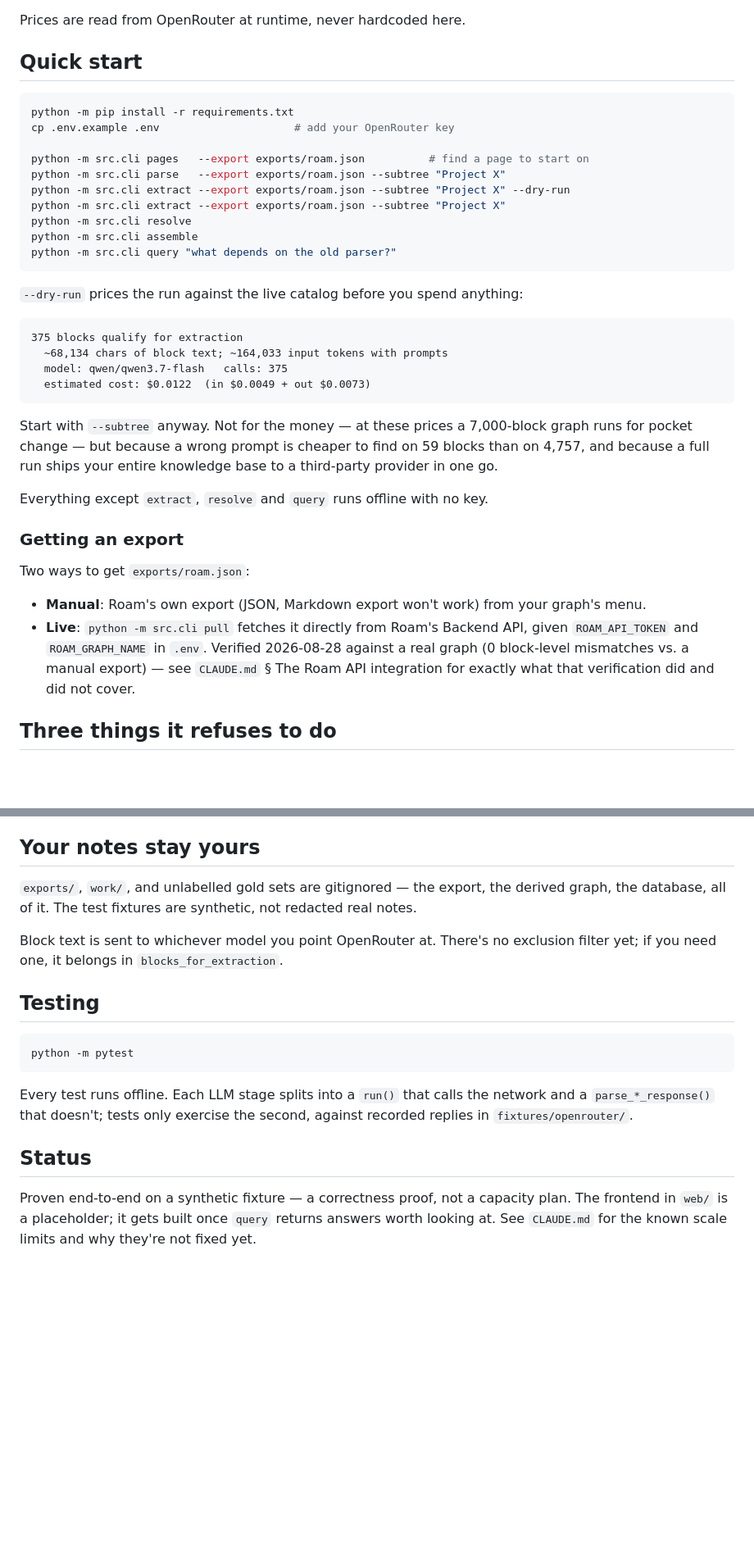
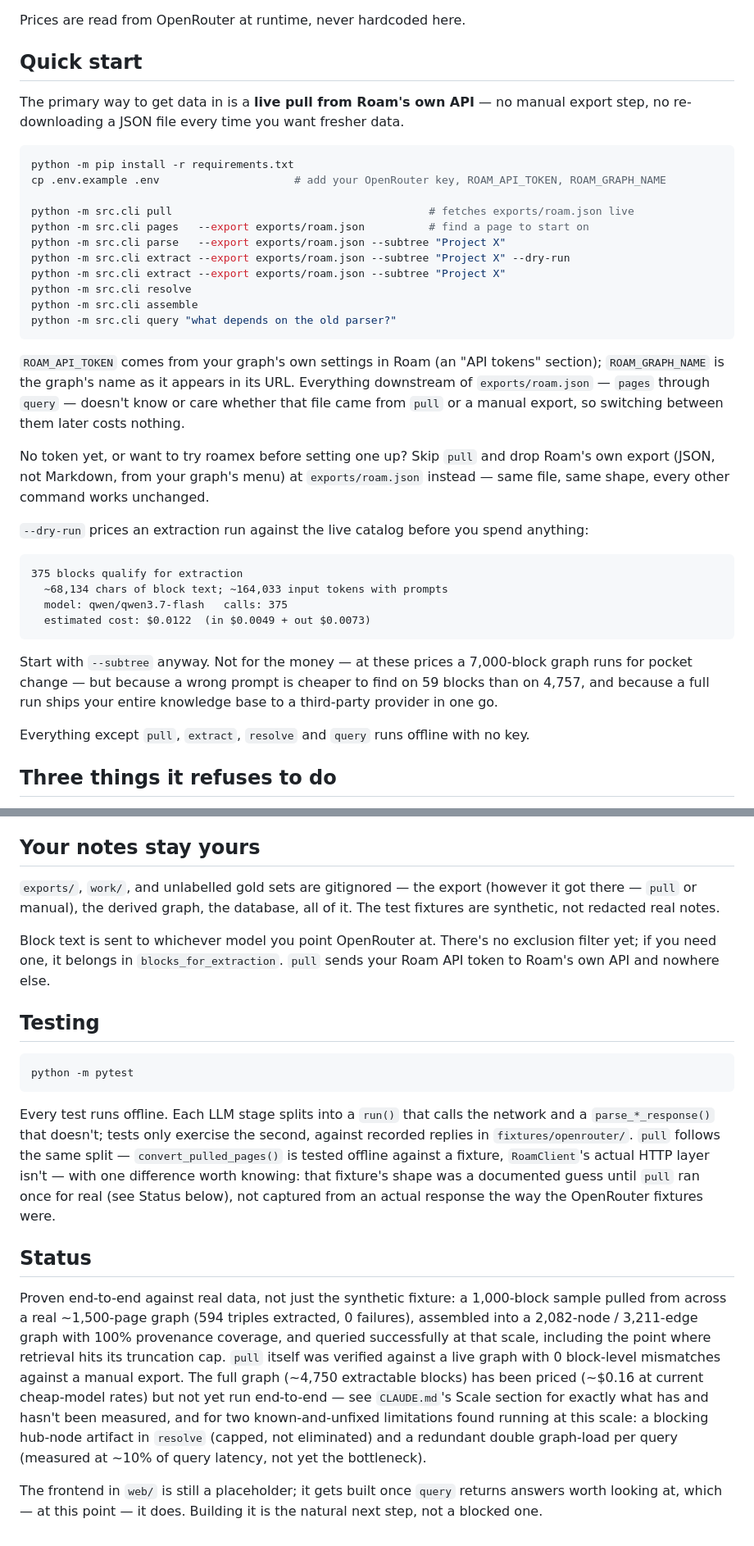
Before and after one commit to njcurtis3/roamex, a Markdown page: README.md, 2 parts joined by grey strips. Shown at 82% size. Rendered like a GitHub page; blank space fills up the shorter version.

````diff
--- a/README.md
+++ b/README.md
@@ -58,10 +58,14 @@ Prices are read from OpenRouter at runtime, never hardcoded here.
 
 ## Quick start
 
+The primary way to get data in is a **live pull from Roam's own API** — no manual export
+step, no re-downloading a JSON file every time you want fresher data.
+
 ```bash
 python -m pip install -r requirements.txt
-cp .env.example .env                     # add your OpenRouter key
+cp .env.example .env                     # add your OpenRouter key, ROAM_API_TOKEN, ROAM_GRAPH_NAME
 
+python -m src.cli pull                                        # fetches exports/roam.json live
 python -m src.cli pages   --export exports/roam.json          # find a page to start on
 python -m src.cli parse   --export exports/roam.json --subtree "Project X"
 python -m src.cli extract --export exports/roam.json --subtree "Project X" --dry-run
@@ -71,7 +75,16 @@ python -m src.cli assemble
 python -m src.cli query "what depends on the old parser?"
 ```
 
-`--dry-run` prices the run against the live catalog before you spend anything:
+`ROAM_API_TOKEN` comes from your graph's own settings in Roam (an "API tokens" section);
+`ROAM_GRAPH_NAME` is the graph's name as it appears in its URL. Everything downstream of
+`exports/roam.json` — `pages` through `query` — doesn't know or care whether that file came
+from `pull` or a manual export, so switching between them later costs nothing.
+
+No token yet, or want to try roamex before setting one up? Skip `pull` and drop Roam's own
+export (JSON, not Markdown, from your graph's menu) at `exports/roam.json` instead — same
+file, same shape, every other command works unchanged.
+
+`--dry-run` prices an extraction run against the live catalog before you spend anything:
 
 ```
 375 blocks qualify for extraction
@@ -84,17 +97,7 @@ Start with `--subtree` anyway. Not for the money — at these prices a 7,000-blo
 for pocket change — but because a wrong prompt is cheaper to find on 59 blocks than on 4,757,
 and because a full run ships your entire knowledge base to a third-party provider in one go.
 
-Everything except `extract`, `resolve` and `query` runs offline with no key.
-
-### Getting an export
-
-Two ways to get `exports/roam.json`:
-
-- **Manual**: Roam's own export (JSON, Markdown export won't work) from your graph's menu.
-- **Live**: `python -m src.cli pull` fetches it directly from Roam's Backend API, given
-  `ROAM_API_TOKEN` and `ROAM_GRAPH_NAME` in `.env`. Verified 2026-08-28 against a real graph
-  (0 block-level mismatches vs. a manual export) — see `CLAUDE.md` § The Roam API integration
-  for exactly what that verification did and did not cover.
+Everything except `pull`, `extract`, `resolve` and `query` runs offline with no key.
 
 ## Three things it refuses to do
 
@@ -113,11 +116,13 @@ wasn't in the prompt is flagged, not returned clean.
 
 ## Your notes stay yours
 
-`exports/`, `work/`, and unlabelled gold sets are gitignored — the export, the derived graph,
-the database, all of it. The test fixtures are synthetic, not redacted real notes.
+`exports/`, `work/`, and unlabelled gold sets are gitignored — the export (however it got
+there — `pull` or manual), the derived graph, the database, all of it. The test fixtures are
+synthetic, not redacted real notes.
 
 Block text is sent to whichever model you point OpenRouter at. There's no exclusion filter
-yet; if you need one, it belongs in `blocks_for_extraction`.
+yet; if you need one, it belongs in `blocks_for_extraction`. `pull` sends your Roam API token
+to Roam's own API and nowhere else.
 
 ## Testing
 
@@ -127,10 +132,24 @@ python -m pytest
 
 Every test runs offline. Each LLM stage splits into a `run()` that calls the network and a
 `parse_*_response()` that doesn't; tests only exercise the second, against recorded replies
-in `fixtures/openrouter/`.
+in `fixtures/openrouter/`. `pull` follows the same split — `convert_pulled_pages()` is tested
+offline against a fixture, `RoamClient`'s actual HTTP layer isn't — with one difference worth
+knowing: that fixture's shape was a documented guess until `pull` ran once for real (see
+Status below), not captured from an actual response the way the OpenRouter fixtures were.
 
 ## Status
 
-Proven end-to-end on a synthetic fixture — a correctness proof, not a capacity plan. The
-frontend in `web/` is a placeholder; it gets built once `query` returns answers worth
-looking at. See `CLAUDE.md` for the known scale limits and why they're not fixed yet.
+Proven end-to-end against real data, not just the synthetic fixture: a 1,000-block sample
+pulled from across a real ~1,500-page graph (594 triples extracted, 0 failures), assembled
+into a 2,082-node / 3,211-edge graph with 100% provenance coverage, and queried successfully
+at that scale, including the point where retrieval hits its truncation cap. `pull` itself was
+verified against a live graph with 0 block-level mismatches against a manual export. The full
+graph (~4,750 extractable blocks) has been priced (~$0.16 at current cheap-model rates) but
+not yet run end-to-end — see `CLAUDE.md`'s Scale section for exactly what has and hasn't been
+measured, and for two known-and-unfixed limitations found running at this scale: a blocking
+hub-node artifact in `resolve` (capped, not eliminated) and a redundant double graph-load per
+query (measured at ~10% of query latency, not yet the bottleneck).
+
+The frontend in `web/` is still a placeholder; it gets built once `query` returns answers
+worth looking at, which — at this point — it does. Building it is the natural next step, not
+a blocked one.
````
Also changed, not shown: CLAUDE.md (+33 -11 lines).
